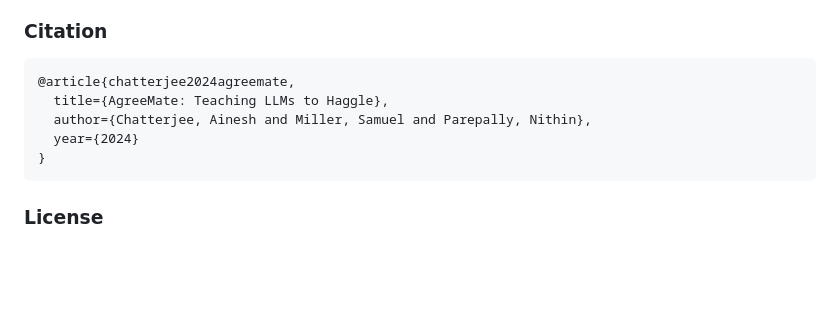
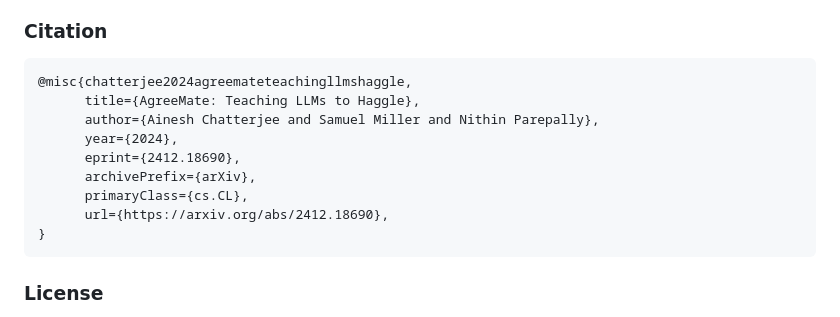
Before and after one commit to GeneralCoder365/agreemate, a Markdown page: README.md, the part around the change. GitHub-like rendering; blank space fills up the shorter version.

````diff
--- a/README.md
+++ b/README.md
@@ -154,10 +154,14 @@ fair_seller = Negotiator(
 ### Citation
 
 ```bibtex
-@article{chatterjee2024agreemate,
-  title={AgreeMate: Teaching LLMs to Haggle},
-  author={Chatterjee, Ainesh and Miller, Samuel and Parepally, Nithin},
-  year={2024}
+@misc{chatterjee2024agreemateteachingllmshaggle,
+      title={AgreeMate: Teaching LLMs to Haggle},
+      author={Ainesh Chatterjee and Samuel Miller and Nithin Parepally},
+      year={2024},
+      eprint={2412.18690},
+      archivePrefix={arXiv},
+      primaryClass={cs.CL},
+      url={https://arxiv.org/abs/2412.18690},
 }
 ```
 
````
